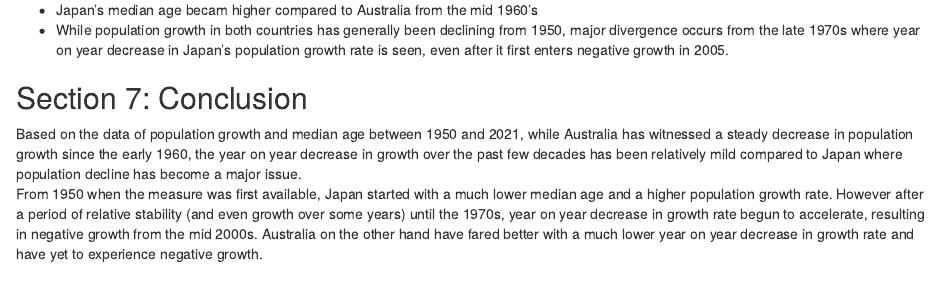
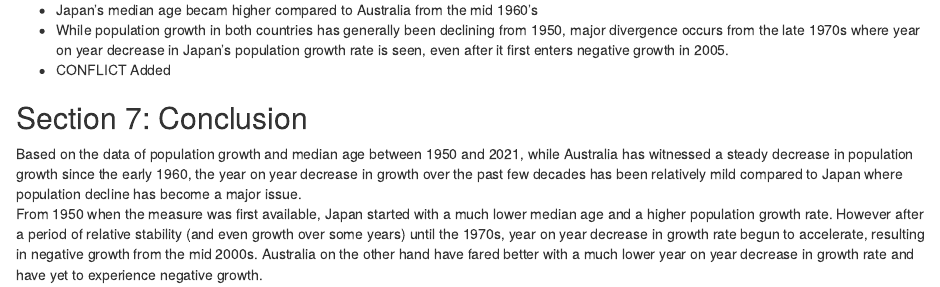
Before and after one commit to czha0165/ETO5513_A1, an R Markdown document (A1.Rmd): the page in a window 1100 px wide, from 6520 px down. Rendered offline with R 4.5, knitr and Pandoc, with nearby package versions.

Commit message:
Add conflict to Main

```diff
--- a/A1.Rmd
+++ b/A1.Rmd
@@ -86,6 +86,7 @@ graph1
 
 * Japan's median age becam higher compared to Australia from the mid 1960's
 * While population growth in both countries has generally been declining from 1950, major divergence occurs from the late 1970s where year on year decrease in Japan's population growth rate is seen, even after it first enters negative growth in 2005.
+* CONFLICT Added
 
 ## Section 7: Conclusion
 Based on the data of population growth and median age between 1950 and 2021, while Australia has witnessed a steady decrease in population growth since the early 1960, the year on year decrease in growth over the past few decades has been relatively mild compared to Japan where population decline has become a major issue.
```
